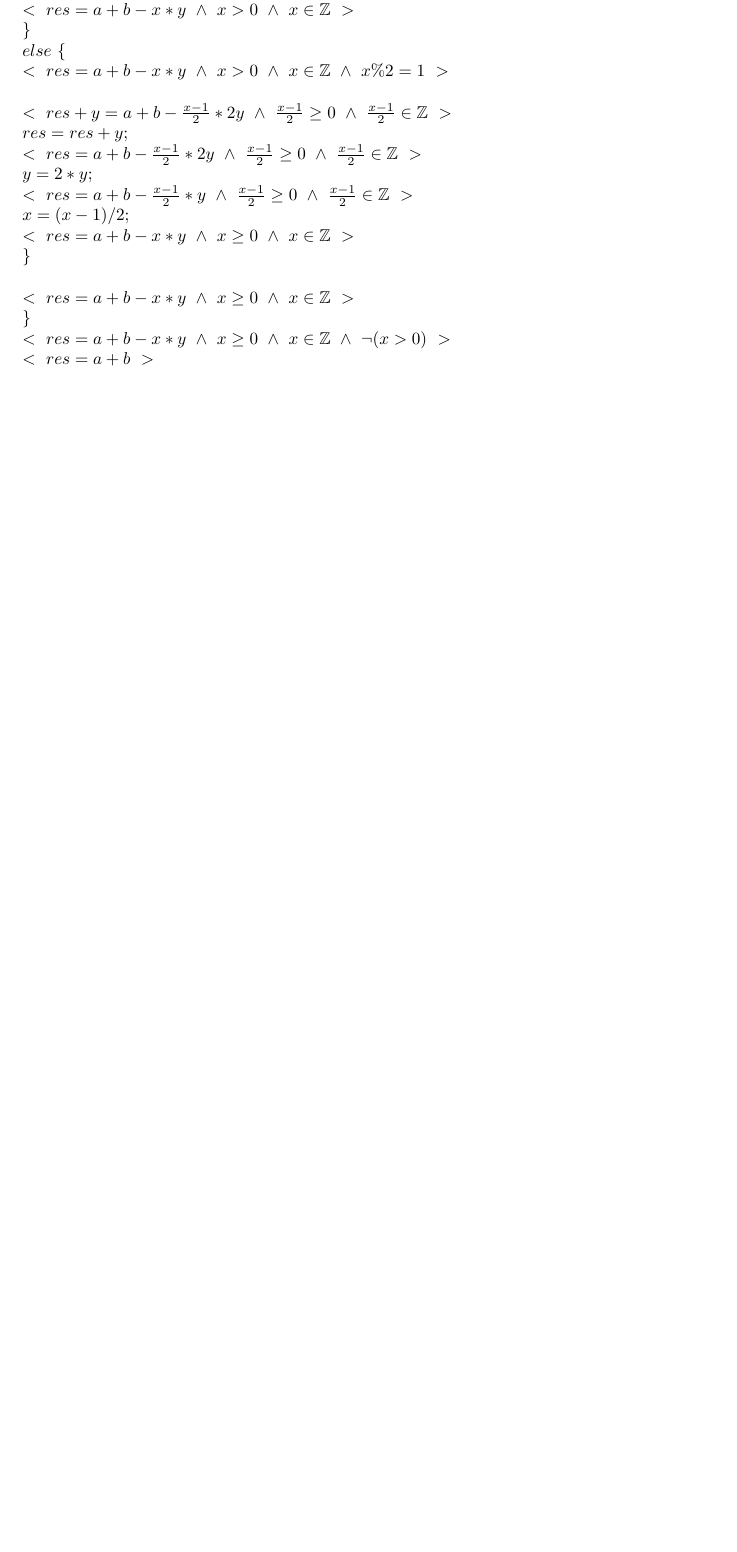
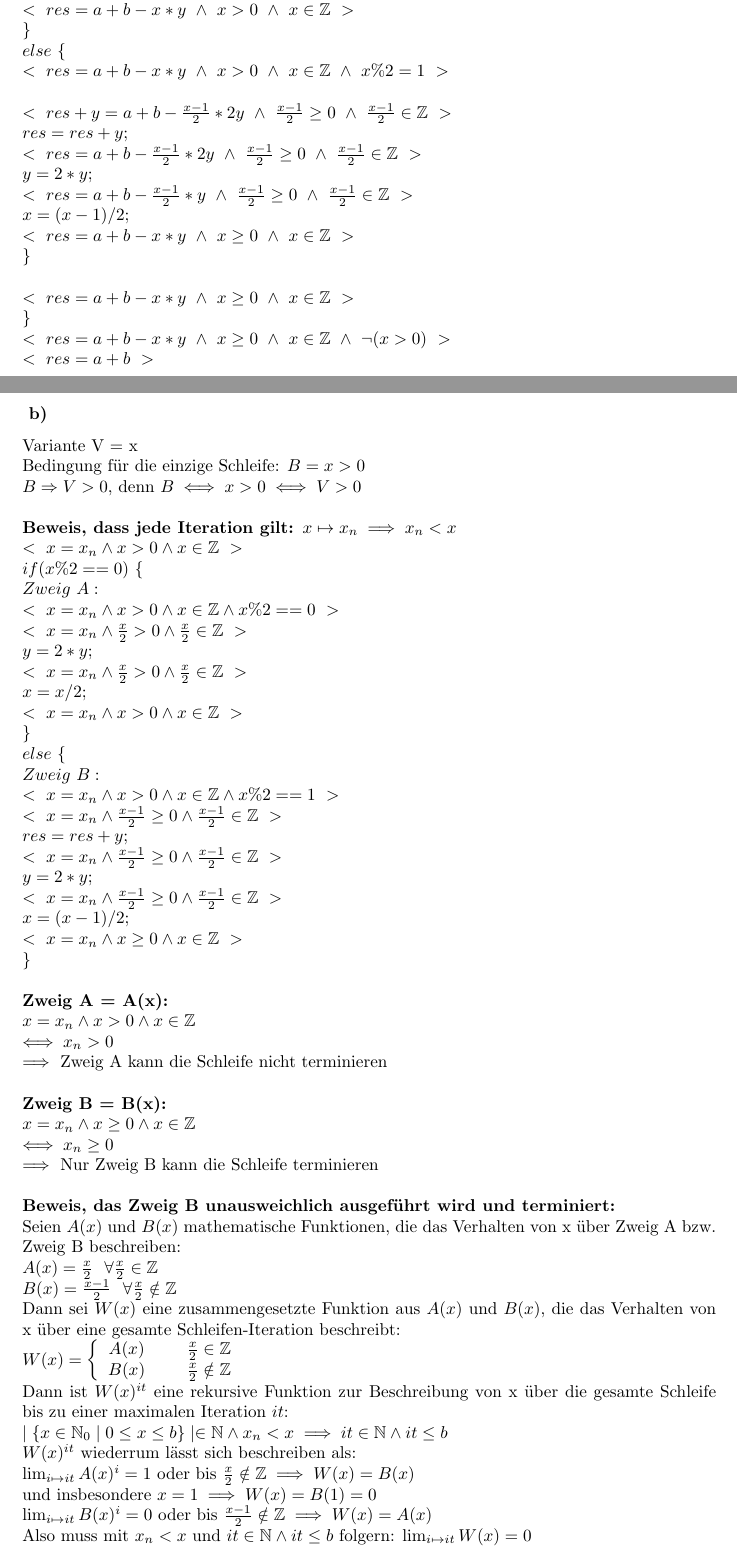
Before and after one commit to JulianGi/PrograAbgaben, a LaTeX problem sheet (UE/02/Uebung_02_HA.tex): part of page 3 of 3 before the commit and two parts of pages 3 and 4 of 5 after it, the two joined at a grey line, cut so that both start at the same text, the shorter picture padded with empty space. Compiled offline with pdfLaTeX.

Commit message:
UE 2 HA 8 b)

```diff
--- a/UE/02/Uebung_02_HA.tex
+++ b/UE/02/Uebung_02_HA.tex
@@ -109,3 +109,71 @@ Siehe Anhang
 <~ res = a + b ~> \\
 \)
 
+
+\pagebreak
+
+\subsubsection*{ b) }
+
+Variante V = x \\
+Bedingung für die einzige Schleife: $ B = x > 0 $ \\
+$ B \Rightarrow V > 0 $, denn $ B \iff x > 0 \iff V > 0 $ \\
+\\
+\textbf{ Beweis, dass jede Iteration gilt: $ x \mapsto x_n \implies x_n < x $ } \\
+\(
+<~ x = x_n \land x > 0 \land x \in \mathbb Z ~> \\
+if (x\%2 == 0) ~ \{ \\
+Zweig~A: \\
+<~ x = x_n \land x > 0 \land x \in \mathbb Z \land x\%2 == 0 ~> \\
+<~ x = x_n \land \frac{x}{2} > 0 \land \frac{x}{2} \in \mathbb Z ~> \\
+~~~~ y = 2*y; \\
+<~ x = x_n \land \frac{x}{2} > 0 \land \frac{x}{2} \in \mathbb Z ~> \\
+~~~~ x = x/2; \\
+<~ x = x_n \land x > 0 \land x \in \mathbb Z ~> \\
+\} \\
+else ~ \{ \\
+Zweig~B: \\
+<~ x = x_n \land x > 0 \land x \in \mathbb Z \land x\%2 == 1 ~> \\
+<~ x = x_n \land \frac{x-1}{2} \geq 0 \land \frac{x-1}{2} \in \mathbb Z ~> \\
+~~~~ res = res + y; \\
+<~ x = x_n \land \frac{x-1}{2} \geq 0 \land \frac{x-1}{2} \in \mathbb Z ~> \\
+~~~~ y = 2*y; \\
+<~ x = x_n \land \frac{x-1}{2} \geq 0 \land \frac{x-1}{2} \in \mathbb Z ~> \\
+~~~~ x = (x-1)/2; \\
+<~ x = x_n \land x \geq 0 \land x \in \mathbb Z ~> \\
+\} \\
+\)
+\\
+\textbf{ Zweig A = A(x): } \\
+\(
+~~~~~~~~ x = x_n \land x > 0 \land x \in \mathbb Z \\
+\iff x_n > 0 \\
+\)
+$\implies$ Zweig A kann die Schleife nicht terminieren \\
+\\
+\textbf{ Zweig B = B(x): } \\
+\(
+~~~~~~~~ x = x_n \land x \geq 0 \land x \in \mathbb Z \\
+\iff x_n \geq 0 \\
+\)
+$\implies$ Nur Zweig B kann die Schleife terminieren \\
+\\
+\textbf{ Beweis, das Zweig B unausweichlich ausgeführt wird und terminiert: } \\
+Seien $A(x)$ und $B(x)$ mathematische Funktionen, die das Verhalten von x über Zweig A bzw. Zweig B beschreiben: \\
+\(
+A(x) = \frac{x}{2} ~~ \forall \frac{x}{2} \in \mathbb Z \\
+B(x) = \frac{x-1}{2} ~~ \forall \frac{x}{2} \notin \mathbb Z \\
+ \)
+Dann sei $W(x)$ eine zusammengesetzte Funktion aus $A(x)$ und $B(x)$, die das Verhalten von x über eine gesamte Schleifen-Iteration beschreibt: \\
+\(
+W(x) = \left\{ \begin{array}{cc}
+                A(x) & \hspace{5mm} \frac{x}{2} \in \mathbb Z \\
+                B(x) & \hspace{5mm} \frac{x}{2} \notin \mathbb Z \\
+                \end{array} \right.
+\) \\
+Dann ist $W(x)^{it}$ eine rekursive Funktion zur Beschreibung von x über die gesamte Schleife bis zu einer maximalen Iteration $it$:\\
+$\mid \{ x \in \mathbb N_0 \mid 0 \leq x \leq b \} \mid \in \mathbb N \land x_n < x \implies it \in \mathbb N \land it \leq b $ \\
+$W(x)^{it}$ wiederrum lässt sich beschreiben als: \\
+$ \lim_{i \mapsto it} A(x)^i = 1 $ oder bis $ \frac{x}{2} \notin \mathbb Z \implies W(x) = B(x) $ \\
+und insbesondere $ x = 1 \implies W(x) = B(1) = 0 $\\
+$ \lim_{i \mapsto it} B(x)^i = 0 $ oder bis $ \frac{x-1}{2} \notin \mathbb Z \implies W(x) = A(x) $ \\
+Also muss mit  $x_n < x$ und $ it \in \mathbb N \land it \leq b $ folgern: $\lim_{i \mapsto it} W(x) = 0 $ \\
```
Also changed, not shown: UE/02/Uebung_02_HA.pdf, UE/02/Uebung_02_HA.tex (9 more changed lines).
